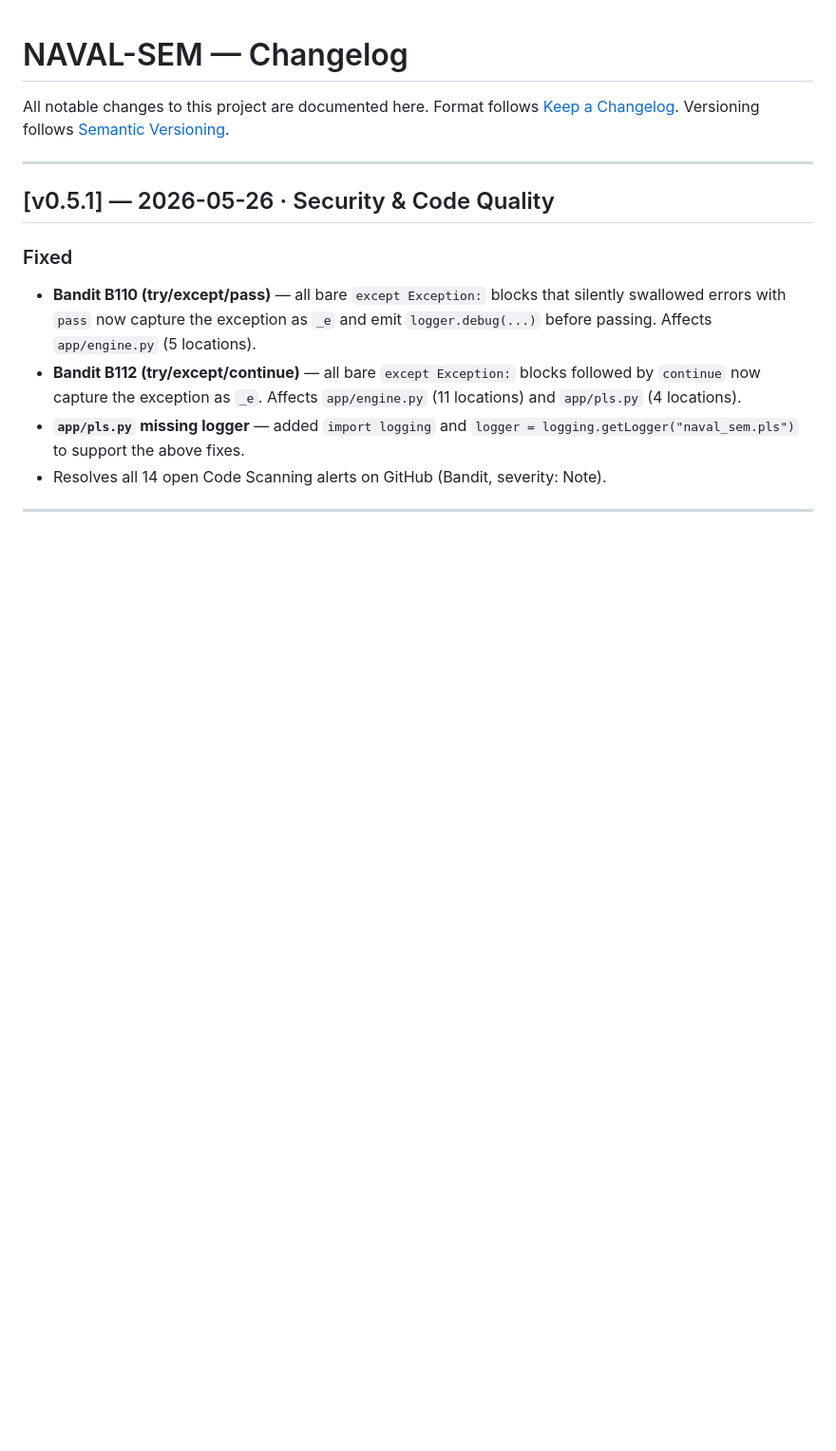
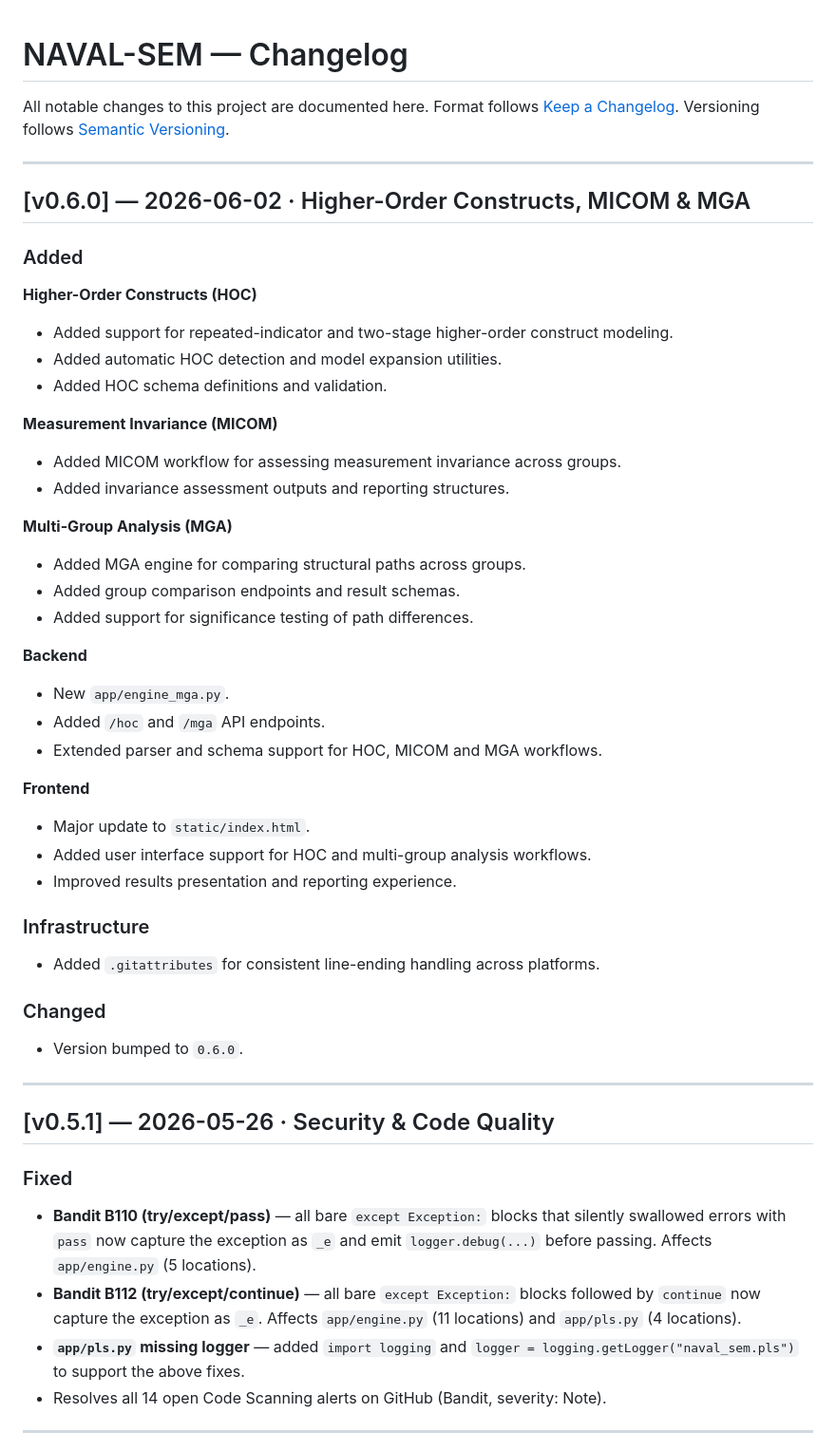
Before and after one commit to navalsingh9/naval-sem, a Markdown page: CHANGELOG.md, the part around the change. Shown at 95% size. Rendered like a GitHub page; blank space fills up the shorter version.

Commit message:
docs: add v0.6.0 changelog

```diff
--- a/CHANGELOG.md
+++ b/CHANGELOG.md
@@ -3,6 +3,43 @@
 All notable changes to this project are documented here.
 Format follows [Keep a Changelog](https://keepachangelog.com/en/1.0.0/).
 Versioning follows [Semantic Versioning](https://semver.org/).
+
+---
+
+## [v0.6.0] — 2026-06-02 · Higher-Order Constructs, MICOM & MGA
+
+### Added
+
+**Higher-Order Constructs (HOC)**
+- Added support for repeated-indicator and two-stage higher-order construct modeling.
+- Added automatic HOC detection and model expansion utilities.
+- Added HOC schema definitions and validation.
+
+**Measurement Invariance (MICOM)**
+- Added MICOM workflow for assessing measurement invariance across groups.
+- Added invariance assessment outputs and reporting structures.
+
+**Multi-Group Analysis (MGA)**
+- Added MGA engine for comparing structural paths across groups.
+- Added group comparison endpoints and result schemas.
+- Added support for significance testing of path differences.
+
+**Backend**
+- New `app/engine_mga.py`.
+- Added `/hoc` and `/mga` API endpoints.
+- Extended parser and schema support for HOC, MICOM and MGA workflows.
+
+**Frontend**
+- Major update to `static/index.html`.
+- Added user interface support for HOC and multi-group analysis workflows.
+- Improved results presentation and reporting experience.
+
+### Infrastructure
+- Added `.gitattributes` for consistent line-ending handling across platforms.
+
+### Changed
+- Version bumped to `0.6.0`.
+
 
 ---
 
```
